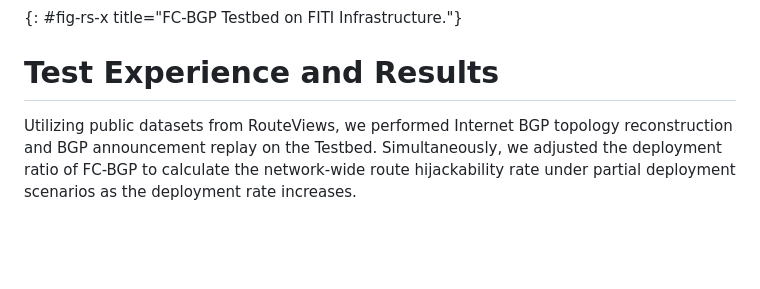
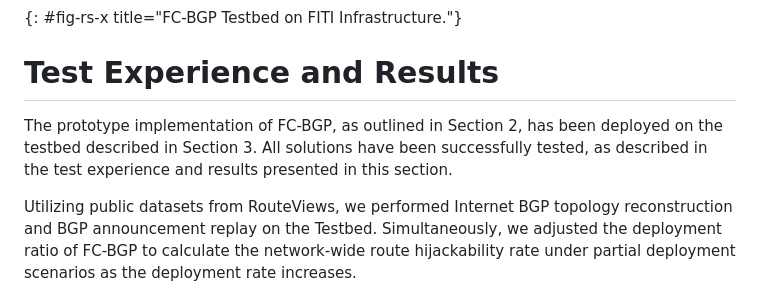
Before and after one commit to FCBGP/FCBGP-experiment, a Markdown page: draft-li-fcbgp-experiment.md, the part around the change. GitHub-like rendering; blank space fills up the shorter version.

```diff
--- a/draft-li-fcbgp-experiment.md
+++ b/draft-li-fcbgp-experiment.md
@@ -230,6 +230,8 @@ GitHub repository: https://github.com/fcbgp/fcbgp-impl
 
 # Test Experience and Results
 
+The prototype implementation of FC-BGP, as outlined in Section 2, has been deployed on the testbed described in Section 3. All solutions have been successfully tested, as described in the test experience and results presented in this section.
+
 Utilizing public datasets from RouteViews, we performed Internet BGP topology reconstruction and BGP announcement replay on the Testbed. Simultaneously, we adjusted the deployment ratio of FC-BGP to calculate the network-wide route hijackability rate under partial deployment scenarios as the deployment rate increases.
 
 Given a deployment rate r, we randomly select the r% ASes to upgrade any one of FC-BGP and BGPsec. We randomly select two ASes, A as the victim and B as the attacker. AS B initiates origin prefix hijacking of AS A to all other ASes in the topology and computes the proportion of ASes that can be hijacked denoted as p. This process is repeated 10,000 times, and the average value of p is computed as the origin hijacking rate at the current deployment rate r. We obtained the experimental result: With a deployment rate of only 10%, over 70% of Internet BGP paths can be protected.
```
